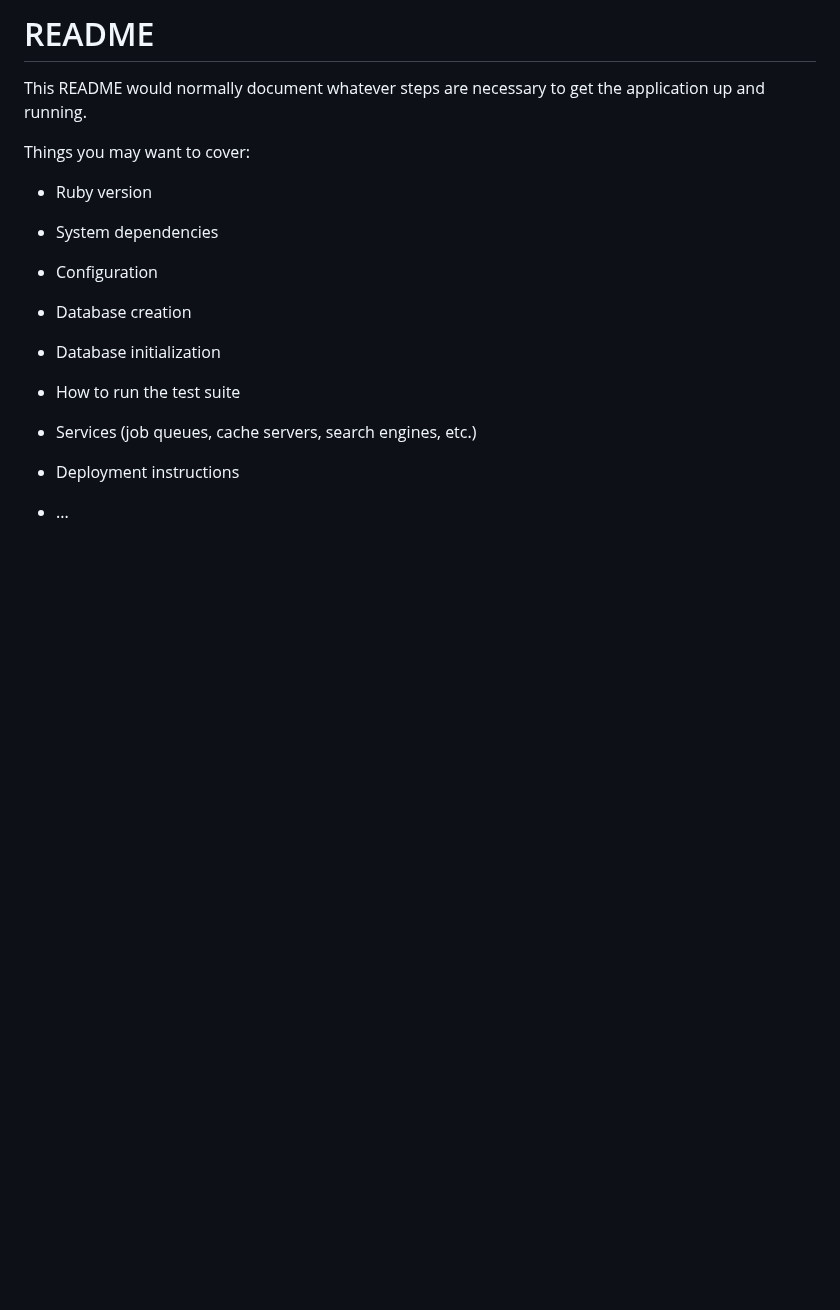
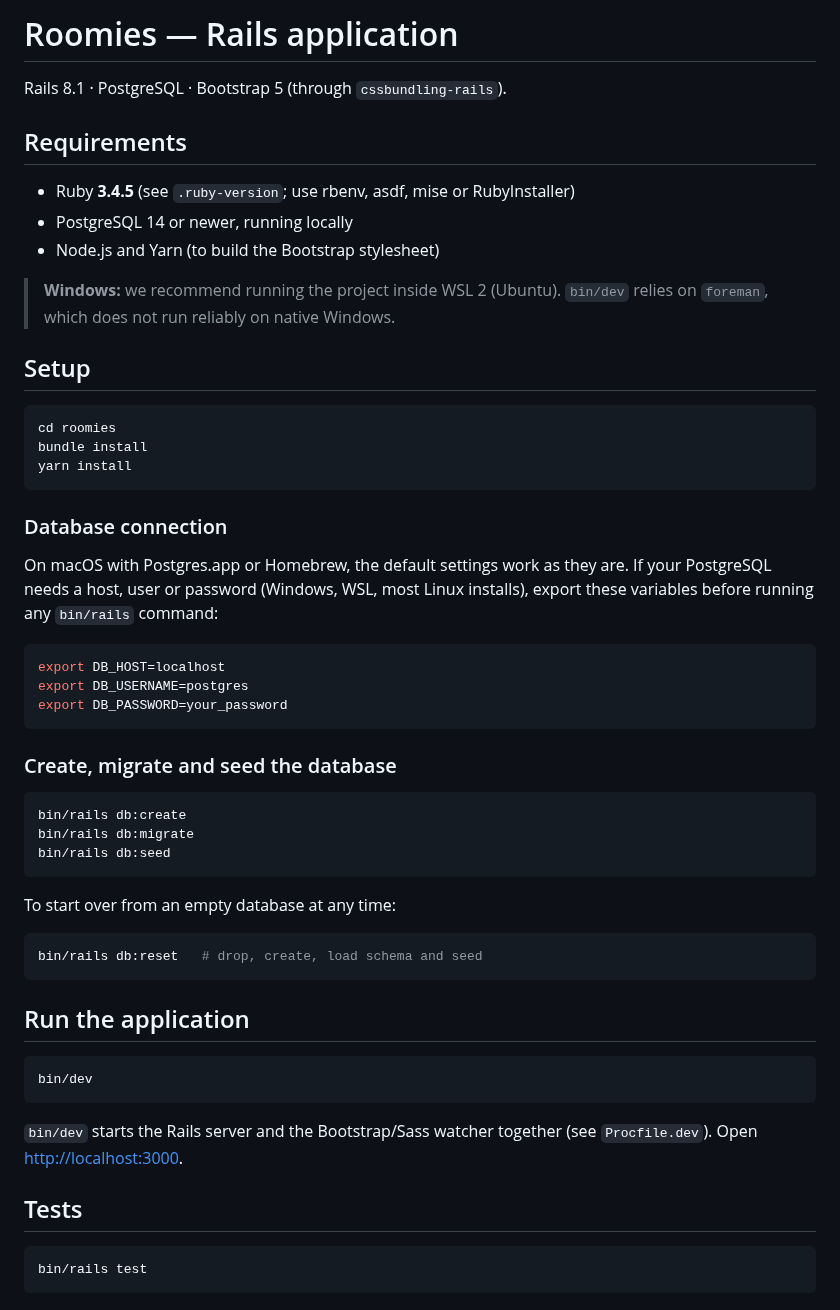
Before and after one commit to Ayshelled/webtech-assignments, a Markdown page: roomies/README.md, the part around the change. Drawn GitHub-style; blank space fills up the shorter version.

Commit message:
Add listing photo image_url, cross-OS setup, READMEs, updated domain model diagram

````diff
--- a/roomies/README.md
+++ b/roomies/README.md
@@ -1,24 +1,59 @@
-# README
+# Roomies — Rails application
 
-This README would normally document whatever steps are necessary to get the
-application up and running.
+Rails 8.1 · PostgreSQL · Bootstrap 5 (through `cssbundling-rails`).
 
-Things you may want to cover:
+## Requirements
 
-* Ruby version
+- Ruby **3.4.5** (see `.ruby-version`; use rbenv, asdf, mise or RubyInstaller)
+- PostgreSQL 14 or newer, running locally
+- Node.js and Yarn (to build the Bootstrap stylesheet)
 
-* System dependencies
+> **Windows:** we recommend running the project inside WSL 2 (Ubuntu). `bin/dev` relies on `foreman`, which does not run reliably on native Windows.
 
-* Configuration
+## Setup
 
-* Database creation
+```bash
+cd roomies
+bundle install
+yarn install
+```
 
-* Database initialization
+### Database connection
 
-* How to run the test suite
+On macOS with Postgres.app or Homebrew, the default settings work as they are.
+If your PostgreSQL needs a host, user or password (Windows, WSL, most Linux installs), export these variables before running any `bin/rails` command:
 
-* Services (job queues, cache servers, search engines, etc.)
+```bash
+export DB_HOST=localhost
+export DB_USERNAME=postgres
+export DB_PASSWORD=your_password
+```
 
-* Deployment instructions
+### Create, migrate and seed the database
 
-* ...
+```bash
+bin/rails db:create
+bin/rails db:migrate
+bin/rails db:seed
+```
+
+To start over from an empty database at any time:
+
+```bash
+bin/rails db:reset   # drop, create, load schema and seed
+```
+
+## Run the application
+
+```bash
+bin/dev
+```
+
+`bin/dev` starts the Rails server and the Bootstrap/Sass watcher together (see `Procfile.dev`).
+Open <http://localhost:3000>.
+
+## Tests
+
+```bash
+bin/rails test
+```
````
Also changed, not shown: README.md (+17 -7 lines), docs/desing-decisions.md (+10 -0 lines), docs/images/Diagram model Roomies.png (deleted), docs/images/image.png, 9 other files.
